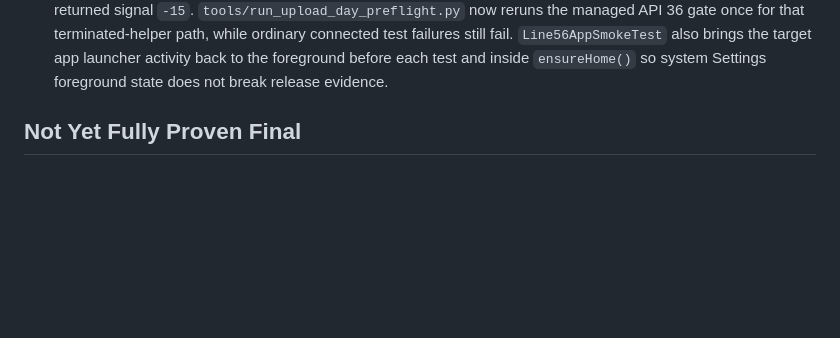
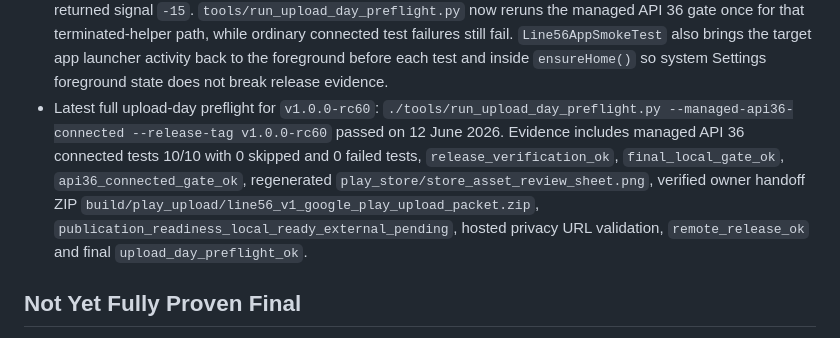
Before and after one commit to xarok3267742-ai/56game, a Markdown page: docs/completion_audit.md, the part around the change. Drawn GitHub-style; blank space fills up the shorter version.

```diff
--- a/docs/completion_audit.md
+++ b/docs/completion_audit.md
@@ -276,6 +276,7 @@ Checked on 6 June 2026 against the original instruction and the current local re
 - Latest serial-scoped API36 connected final-gate refresh: `./tools/run_final_local_gate.py --include-connected --connected-serial emulator-5554` passed on `Medium_Phone_API_36` / API 36. The optional connected path refreshed the mandatory XML evidence to 10 tests, 0 failures, 0 errors and 0 skipped, and the full local owner preflight returned `release_verification_ok`, `upload_packet_ok`, `play_console_packet_ok`, `privacy_policy_local_ok`, `signing_backup_input_ok` and `final_local_gate_ok`. Production readiness still remains externally gated by Play Console upload evidence, Play Console privacy URL entry/contact fields, owner signing backup evidence and testing-track/pre-launch evidence.
 - Latest upload-day preflight helper hardening: `tools/run_upload_day_preflight.py` now wraps the owner upload-day sequence without hiding external gates. It runs hosted privacy validation through the final local gate or managed API 36 connected gate, regenerates the internal store asset review sheet, writes and verifies the owner upload ZIP, reprints upload and Play Console packets, reruns publication readiness with recorded hosted privacy URL validation and can include remote annotated-tag verification after push. `tools/verify_release.py` gates the helper dry-run modes.
 - Latest managed upload-day retry and foreground-recovery hardening: a managed upload-day preflight exposed API 36 infrastructure instability where UTP reported `device offline` with zero tests and the managed helper returned signal `-15`. `tools/run_upload_day_preflight.py` now reruns the managed API 36 gate once for that terminated-helper path, while ordinary connected test failures still fail. `Line56AppSmokeTest` also brings the target app launcher activity back to the foreground before each test and inside `ensureHome()` so system Settings foreground state does not break release evidence.
+- Latest full upload-day preflight for `v1.0.0-rc60`: `./tools/run_upload_day_preflight.py --managed-api36-connected --release-tag v1.0.0-rc60` passed on 12 June 2026. Evidence includes managed API 36 connected tests 10/10 with 0 skipped and 0 failed tests, `release_verification_ok`, `final_local_gate_ok`, `api36_connected_gate_ok`, regenerated `play_store/store_asset_review_sheet.png`, verified owner handoff ZIP `build/play_upload/line56_v1_google_play_upload_packet.zip`, `publication_readiness_local_ready_external_pending`, hosted privacy URL validation, `remote_release_ok` and final `upload_day_preflight_ok`.
 
 ## Not Yet Fully Proven Final
 
```
Also changed, not shown: docs/release_report.md (+1 -0 lines).
